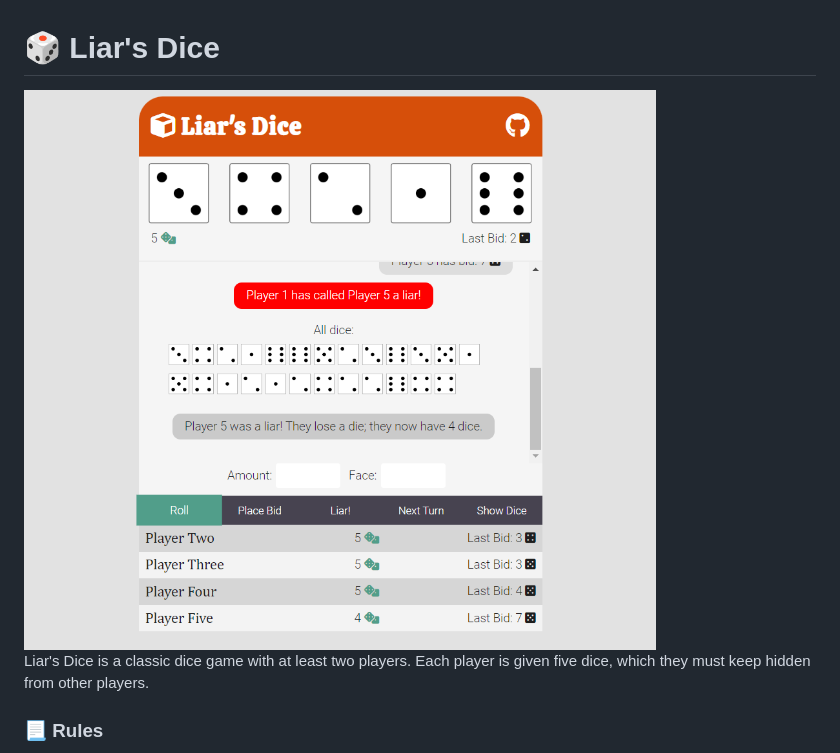
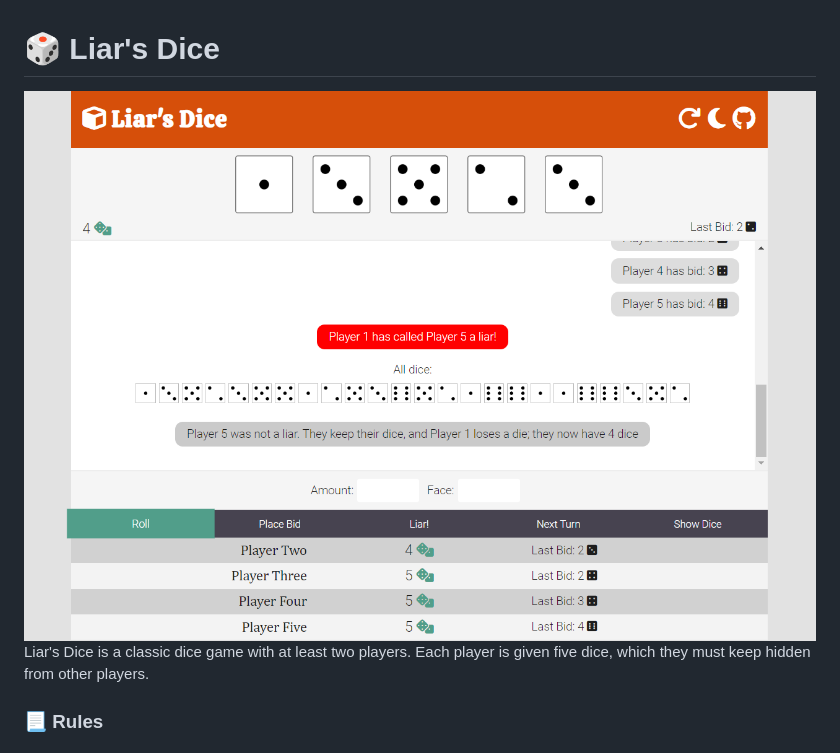
Before and after one commit to devlarabar/liars-dice, a Markdown page: README.md, the part around the change. Drawn GitHub-style; pictures changed too: assets/liars-dice-preview2.png (added).

Commit message:
improved dark mode, updated readme

```diff
--- a/README.md
+++ b/README.md
@@ -1,6 +1,6 @@
 # :game_die: Liar's Dice
 
-<img src="assets/liars-dice-preview.png">
+<img src="assets/liars-dice-preview2.png">
 
 Liar's Dice is a classic dice game with at least two players. Each player is given five dice, which they must keep hidden from other players.
 
```
Also changed, not shown: 1 other file.
